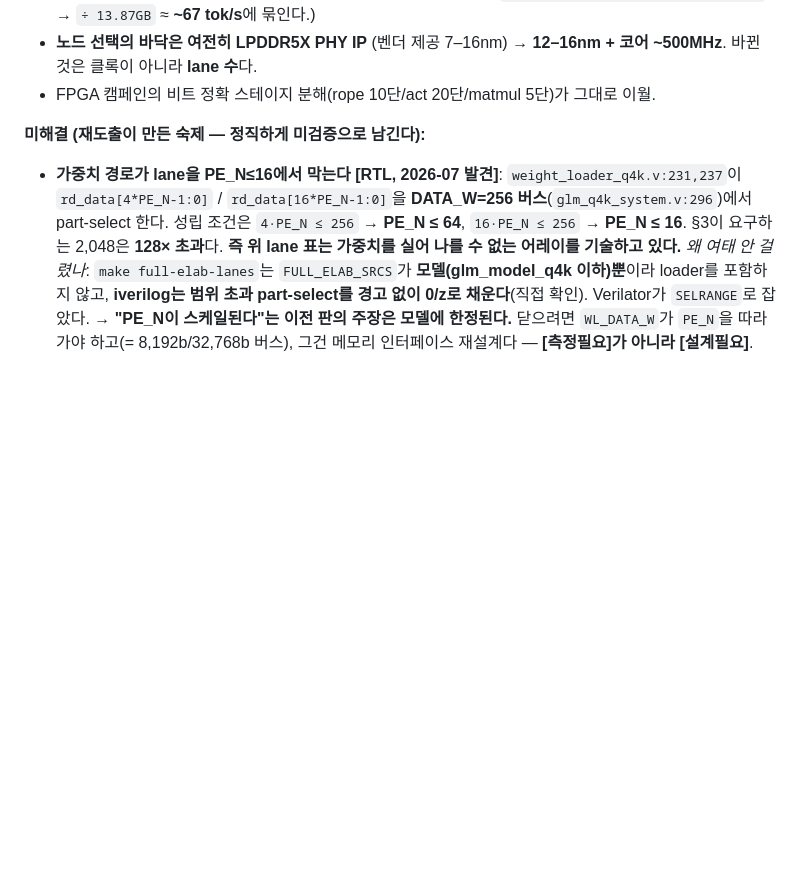
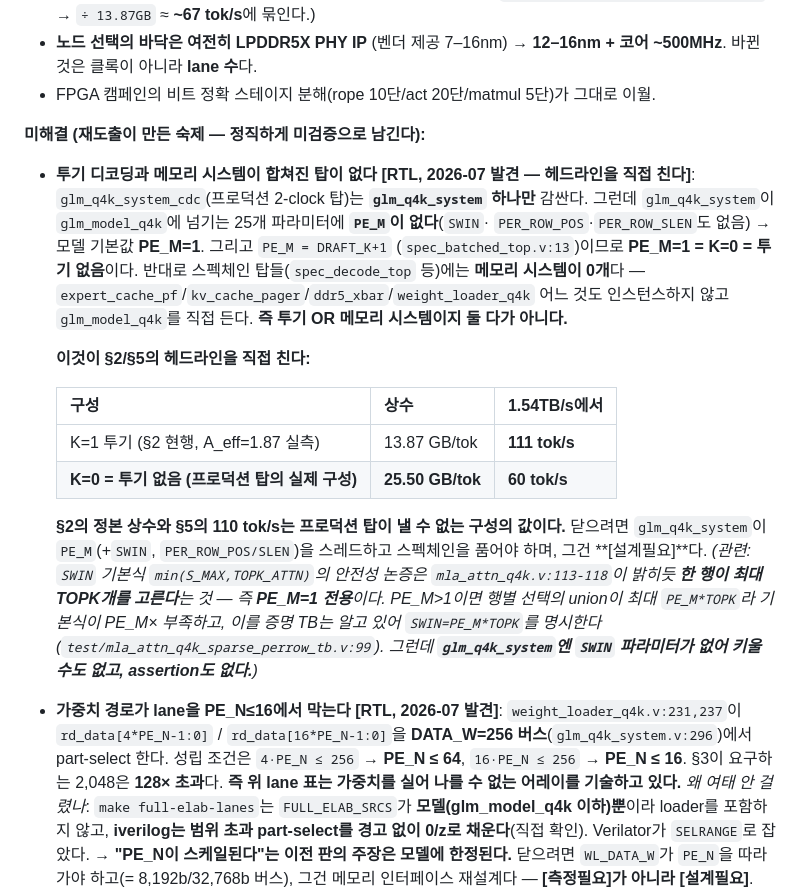
Before and after one commit to Wick-Lim/AIPU, a Markdown page: docs/R3_APPLIANCE_SPEC.md, the part around the change. Drawn GitHub-style; blank space fills up the shorter version.

Commit message:
docs(spec): no top composes speculation with the memory system -- the headline needs one that does
Pulled the SWIN thread and it led somewhere much bigger.

THE PRODUCTION TOP CANNOT SPECULATE. glm_q4k_system_cdc -- "the production 2-clock top" --
wraps glm_q4k_system and nothing else. glm_q4k_system passes 25 parameters down to
glm_model_q4k and **PE_M is not among them** (nor SWIN, PER_ROW_POS, PER_ROW_SLEN), so the
model takes its default PE_M=1. And PE_M = DRAFT_K+1 (spec_batched_top.v:13), so PE_M=1 is
K=0: no speculation.

AND THE SPEC TOPS HAVE NO MEMORY SYSTEM. spec_decode_top instantiates glm_model_q4k
directly; grep for expert_cache_pf / kv_cache_pager / ddr5_xbar / weight_loader_q4k in it
returns **zero of each**. Conversely glm_q4k_system contains zero of mtp_head_q4k /
spec_decode_seq / spec_depth_adapt. **You can have speculation OR the memory system. There
is no top with both.**

WHICH HITS §2 AND §5 DIRECTLY:

    K=1 speculation (§2's current constant, A_eff=1.87 measured)  13.87 GB/tok -> 111 tok/s
    K=0, no speculation (what the production top actually is)      25.50 GB/tok ->  60 tok/s

§2's canonical constant and §5's 110 tok/s describe a configuration the production top
cannot express. This is the same class as the DSA_REAL_IDX and weight-loader findings: a
number derived for a machine that isn't the one being built. Closing it means glm_q4k_system
threading PE_M (+ SWIN, PER_ROW_POS/SLEN) and hosting the spec chain -- [설계필요], not a
measurement.

Found via SWIN: mla_attn_q4k.v:113-118 argues the default SWIN=min(S_MAX,TOPK_ATTN) is a
"TIGHT sufficient bound" because "u_cnt <= min(S,TOPK)" -- true only when ONE row selects,
i.e. PE_M=1. At PE_M>1 the union across rows reaches PE_M*TOPK, so the default is PE_M x too
small. The proving TB knows this and sets SWIN=PE_M*TOPK explicitly
(test/mla_attn_q4k_sparse_perrow_tb.v:99), while the model comment scopes the requirement to
PER_ROW_SEQ=1 only. glm_q4k_system has no SWIN parameter to raise, and nothing asserts the
constraint -- so a PE_M>1 build there would be silently wrong. Both recorded in §3.

```diff
--- a/docs/R3_APPLIANCE_SPEC.md
+++ b/docs/R3_APPLIANCE_SPEC.md
@@ -343,6 +343,29 @@ FSM이 `T_ATTN` → `T_ESCAN` 순서이고, 어텐션 출력이 있어야 MoE가
 - FPGA 캠페인의 비트 정확 스테이지 분해(rope 10단/act 20단/matmul 5단)가 그대로 이월.
 
 **미해결 (재도출이 만든 숙제 — 정직하게 미검증으로 남긴다):**
+- **투기 디코딩과 메모리 시스템이 합쳐진 탑이 없다 [RTL, 2026-07 발견 — 헤드라인을 직접 친다]**:
+  `glm_q4k_system_cdc`(프로덕션 2-clock 탑)는 **`glm_q4k_system` 하나만** 감싼다. 그런데
+  `glm_q4k_system`이 `glm_model_q4k`에 넘기는 25개 파라미터에 **`PE_M`이 없다**(`SWIN`·
+  `PER_ROW_POS`·`PER_ROW_SLEN`도 없음) → 모델 기본값 **PE_M=1**. 그리고 `PE_M = DRAFT_K+1`
+  (`spec_batched_top.v:13`)이므로 **PE_M=1 = K=0 = 투기 없음**이다.
+  반대로 스펙체인 탑들(`spec_decode_top` 등)에는 **메모리 시스템이 0개**다 —
+  `expert_cache_pf`/`kv_cache_pager`/`ddr5_xbar`/`weight_loader_q4k` 어느 것도 인스턴스하지
+  않고 `glm_model_q4k`를 직접 든다. **즉 투기 OR 메모리 시스템이지 둘 다가 아니다.**
+
+  **이것이 §2/§5의 헤드라인을 직접 친다:**
+
+  | 구성 | 상수 | 1.54TB/s에서 |
+  |---|---|---|
+  | K=1 투기 (§2 현행, A_eff=1.87 실측) | 13.87 GB/tok | **111 tok/s** |
+  | **K=0 = 투기 없음 (프로덕션 탑의 실제 구성)** | **25.50 GB/tok** | **60 tok/s** |
+
+  **§2의 정본 상수와 §5의 110 tok/s는 프로덕션 탑이 낼 수 없는 구성의 값이다.** 닫으려면
+  `glm_q4k_system`이 `PE_M`(+`SWIN`, `PER_ROW_POS/SLEN`)을 스레드하고 스펙체인을 품어야 하며,
+  그건 **[설계필요]**다. *(관련: `SWIN` 기본식 `min(S_MAX,TOPK_ATTN)`의 안전성 논증은
+  `mla_attn_q4k.v:113-118`이 밝히듯 **한 행이 최대 TOPK개를 고른다**는 것 — 즉 **PE_M=1 전용**이다.
+  PE_M>1이면 행별 선택의 union이 최대 `PE_M*TOPK`라 기본식이 PE_M× 부족하고, 이를 증명 TB는
+  알고 있어 `SWIN=PE_M*TOPK`를 명시한다(`test/mla_attn_q4k_sparse_perrow_tb.v:99`). 그런데
+  **`glm_q4k_system`엔 `SWIN` 파라미터가 없어 키울 수도 없고, assertion도 없다.**)*
 - **가중치 경로가 lane을 PE_N≤16에서 막는다 [RTL, 2026-07 발견]**: `weight_loader_q4k.v:231,237`이
   `rd_data[4*PE_N-1:0]` / `rd_data[16*PE_N-1:0]`을 **DATA_W=256 버스**(`glm_q4k_system.v:296`)에서
   part-select 한다. 성립 조건은 `4·PE_N ≤ 256` → **PE_N ≤ 64**, `16·PE_N ≤ 256` → **PE_N ≤ 16**.
```
